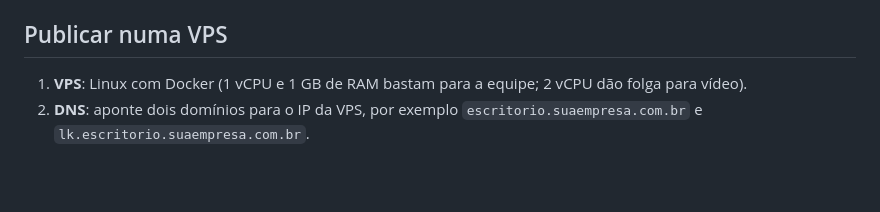
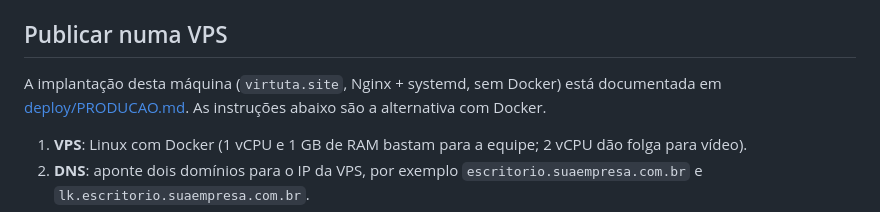
Before and after one commit to jandelima/virtuta, a Markdown page: app/README.md, the part around the change. Rendered like a GitHub page; blank space fills up the shorter version.

Commit message:
Documenta produção

```diff
--- a/app/README.md
+++ b/app/README.md
@@ -45,6 +45,9 @@ Portas usadas: 8443/tcp (página e LiveKit), 7881/tcp e 7882/udp (mídia).
 
 ## Publicar numa VPS
 
+A implantação desta máquina (`virtuta.site`, Nginx + systemd, sem Docker) está documentada
+em [deploy/PRODUCAO.md](deploy/PRODUCAO.md). As instruções abaixo são a alternativa com Docker.
+
 1. **VPS**: Linux com Docker (1 vCPU e 1 GB de RAM bastam para a equipe; 2 vCPU dão folga para vídeo).
 2. **DNS**: aponte dois domínios para o IP da VPS, por exemplo `escritorio.suaempresa.com.br` e
    `lk.escritorio.suaempresa.com.br`.
```
Also changed, not shown: app/deploy/PRODUCAO.md (added, +154 -0 lines).
